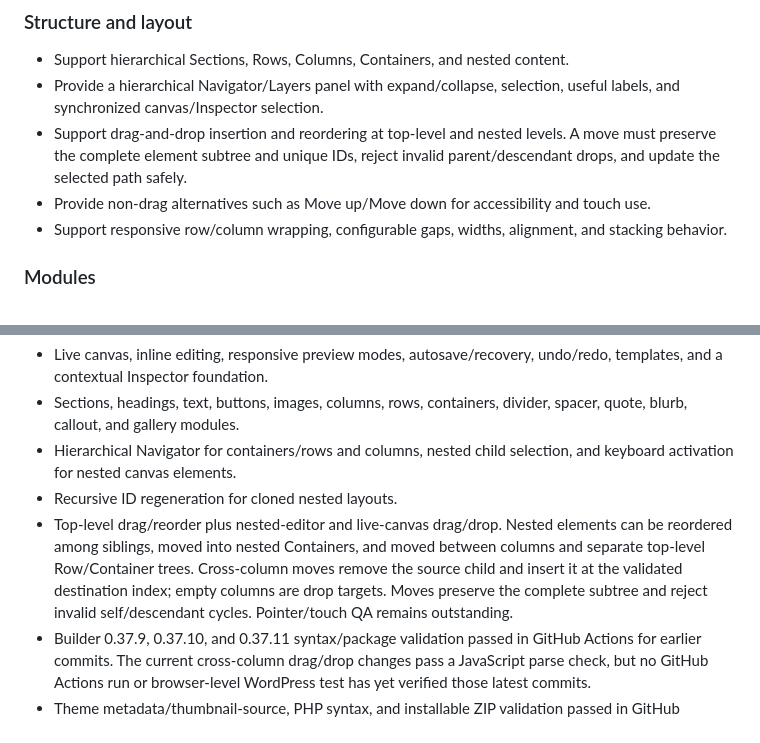
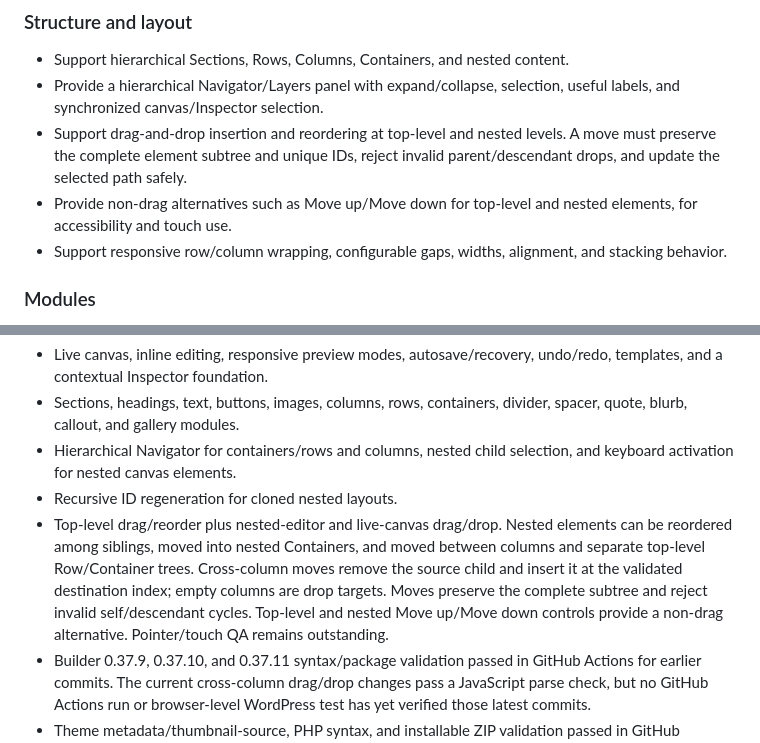
Before and after one commit to riyazamra1/RSS-Prism, a Markdown page: docs/BUILDER-REQUIREMENTS.md, 2 parts joined by grey strips. Drawn GitHub-style.

Commit message:
docs(builder): clarify accessible element reordering

```diff
--- a/docs/BUILDER-REQUIREMENTS.md
+++ b/docs/BUILDER-REQUIREMENTS.md
@@ -21,7 +21,7 @@ The Builder must remain a separate plugin from the Theme. Builder layouts and co
 - Support hierarchical Sections, Rows, Columns, Containers, and nested content.
 - Provide a hierarchical Navigator/Layers panel with expand/collapse, selection, useful labels, and synchronized canvas/Inspector selection.
 - Support drag-and-drop insertion and reordering at top-level and nested levels. A move must preserve the complete element subtree and unique IDs, reject invalid parent/descendant drops, and update the selected path safely.
-- Provide non-drag alternatives such as Move up/Move down for accessibility and touch use.
+- Provide non-drag alternatives such as Move up/Move down for top-level and nested elements, for accessibility and touch use.
 - Support responsive row/column wrapping, configurable gaps, widths, alignment, and stacking behavior.
 
 ### Modules
@@ -86,7 +86,7 @@ Implemented in the current working branch:
 - Sections, headings, text, buttons, images, columns, rows, containers, divider, spacer, quote, blurb, callout, and gallery modules.
 - Hierarchical Navigator for containers/rows and columns, nested child selection, and keyboard activation for nested canvas elements.
 - Recursive ID regeneration for cloned nested layouts.
-- Top-level drag/reorder plus nested-editor and live-canvas drag/drop. Nested elements can be reordered among siblings, moved into nested Containers, and moved between columns and separate top-level Row/Container trees. Cross-column moves remove the source child and insert it at the validated destination index; empty columns are drop targets. Moves preserve the complete subtree and reject invalid self/descendant cycles. Pointer/touch QA remains outstanding.
+- Top-level drag/reorder plus nested-editor and live-canvas drag/drop. Nested elements can be reordered among siblings, moved into nested Containers, and moved between columns and separate top-level Row/Container trees. Cross-column moves remove the source child and insert it at the validated destination index; empty columns are drop targets. Moves preserve the complete subtree and reject invalid self/descendant cycles. Top-level and nested Move up/Move down controls provide a non-drag alternative. Pointer/touch QA remains outstanding.
 - Builder 0.37.9, 0.37.10, and 0.37.11 syntax/package validation passed in GitHub Actions for earlier commits. The current cross-column drag/drop changes pass a JavaScript parse check, but no GitHub Actions run or browser-level WordPress test has yet verified those latest commits.
 - Theme metadata/thumbnail-source, PHP syntax, and installable ZIP validation passed in GitHub Actions.
 - Updater package validation and release workflow serialization have been improved.
```
